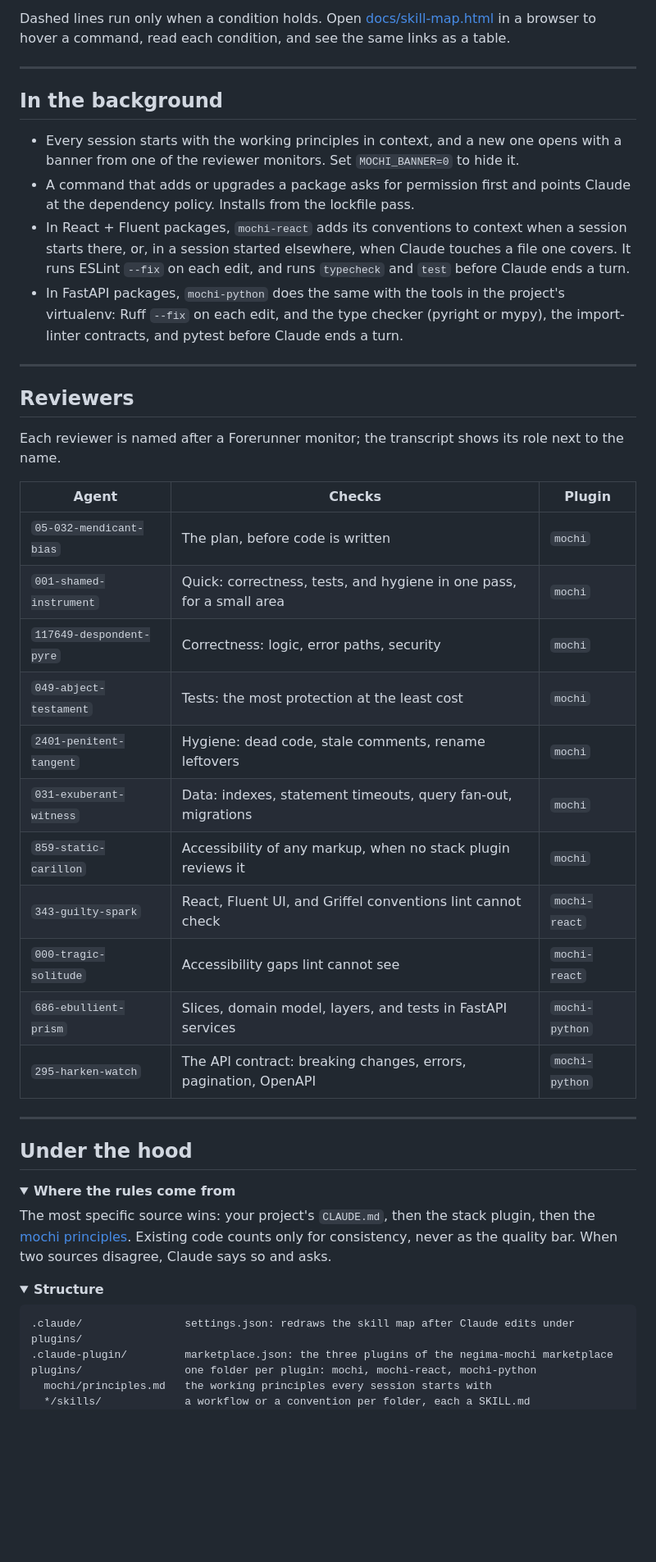
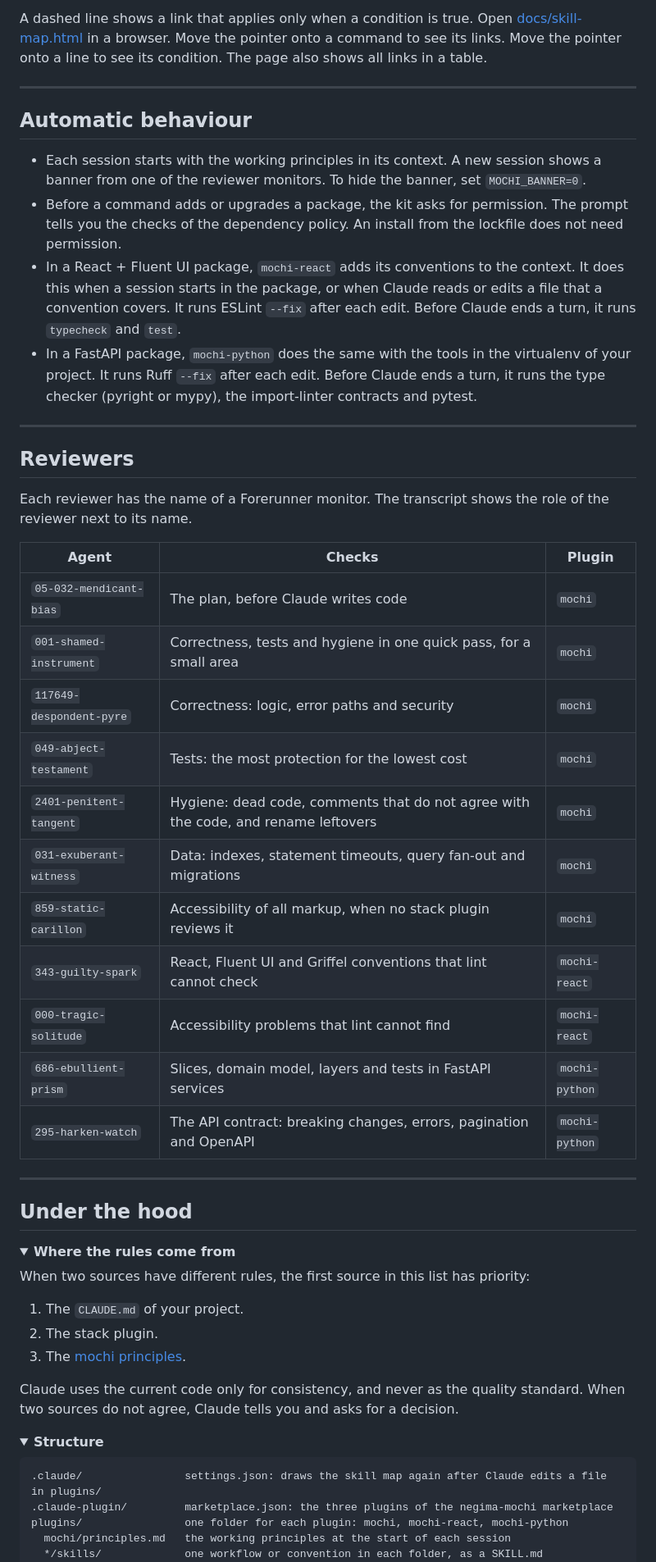
Before and after one commit to negimatare/negima-mochi, a Markdown page: README.md, the part around one of its changes. Shown at 82% size. Rendered like a GitHub page; folded sections open; blank space fills up the shorter version.

````diff
--- a/README.md
+++ b/README.md
@@ -95,46 +102,48 @@ through each command.
 
-Dashed lines run only when a condition holds. Open
-[docs/skill-map.html](docs/skill-map.html) in a browser to hover a command, read
-each condition, and see the same links as a table.
+A dashed line shows a link that applies only when a condition is true. Open
+[docs/skill-map.html](docs/skill-map.html) in a browser. Move the pointer onto
+a command to see its links. Move the pointer onto a line to see its condition.
+The page also shows all links in a table.
 
 ---
 
-## In the background
+## Automatic behaviour
 
-- Every session starts with the working principles in context, and a new
-  one opens with a banner from one of the reviewer monitors. Set
-  `MOCHI_BANNER=0` to hide it.
-- A command that adds or upgrades a package asks for permission first and
-  points Claude at the dependency policy. Installs from the lockfile pass.
-- In React + Fluent packages, `mochi-react` adds its conventions to context
-  when a session starts there, or, in a session started elsewhere, when Claude
-  touches a file one covers. It runs ESLint `--fix` on each edit, and runs
-  `typecheck` and `test` before Claude ends a turn.
-- In FastAPI packages, `mochi-python` does the same with the tools in the
-  project's virtualenv: Ruff `--fix` on each edit, and the type checker
-  (pyright or mypy), the import-linter contracts, and pytest before Claude
-  ends a turn.
+- Each session starts with the working principles in its context. A new
+  session shows a banner from one of the reviewer monitors. To hide the
+  banner, set `MOCHI_BANNER=0`.
+- Before a command adds or upgrades a package, the kit asks for permission. The
+  prompt tells you the checks of the dependency policy. An install from the
+  lockfile does not need permission.
+- In a React + Fluent UI package, `mochi-react` adds its conventions to the
+  context. It does this when a session starts in the package, or when Claude
+  reads or edits a file that a convention covers. It runs ESLint `--fix` after each
+  edit. Before Claude ends a turn, it runs `typecheck` and `test`.
+- In a FastAPI package, `mochi-python` does the same with the tools in the
+  virtualenv of your project. It runs Ruff `--fix` after each edit. Before
+  Claude ends a turn, it runs the type checker (pyright or mypy), the
+  import-linter contracts and pytest.
 
 ---
 
 ## Reviewers
 
-Each reviewer is named after a Forerunner monitor; the transcript shows its
-role next to the name.
+Each reviewer has the name of a Forerunner monitor. The transcript shows the
+role of the reviewer next to its name.
 
 | Agent | Checks | Plugin |
 |---|---|---|
-| `05-032-mendicant-bias` | The plan, before code is written | `mochi` |
-| `001-shamed-instrument` | Quick: correctness, tests, and hygiene in one pass, for a small area | `mochi` |
-| `117649-despondent-pyre` | Correctness: logic, error paths, security | `mochi` |
-| `049-abject-testament` | Tests: the most protection at the least cost | `mochi` |
-| `2401-penitent-tangent` | Hygiene: dead code, stale comments, rename leftovers | `mochi` |
-| `031-exuberant-witness` | Data: indexes, statement timeouts, query fan-out, migrations | `mochi` |
-| `859-static-carillon` | Accessibility of any markup, when no stack plugin reviews it | `mochi` |
-| `343-guilty-spark` | React, Fluent UI, and Griffel conventions lint cannot check | `mochi-react` |
-| `000-tragic-solitude` | Accessibility gaps lint cannot see | `mochi-react` |
-| `686-ebullient-prism` | Slices, domain model, layers, and tests in FastAPI services | `mochi-python` |
-| `295-harken-watch` | The API contract: breaking changes, errors, pagination, OpenAPI | `mochi-python` |
+| `05-032-mendicant-bias` | The plan, before Claude writes code | `mochi` |
+| `001-shamed-instrument` | Correctness, tests and hygiene in one quick pass, for a small area | `mochi` |
+| `117649-despondent-pyre` | Correctness: logic, error paths and security | `mochi` |
+| `049-abject-testament` | Tests: the most protection for the lowest cost | `mochi` |
+| `2401-penitent-tangent` | Hygiene: dead code, comments that do not agree with the code, and rename leftovers | `mochi` |
+| `031-exuberant-witness` | Data: indexes, statement timeouts, query fan-out and migrations | `mochi` |
+| `859-static-carillon` | Accessibility of all markup, when no stack plugin reviews it | `mochi` |
+| `343-guilty-spark` | React, Fluent UI and Griffel conventions that lint cannot check | `mochi-react` |
+| `000-tragic-solitude` | Accessibility problems that lint cannot find | `mochi-react` |
+| `686-ebullient-prism` | Slices, domain model, layers and tests in FastAPI services | `mochi-python` |
+| `295-harken-watch` | The API contract: breaking changes, errors, pagination and OpenAPI | `mochi-python` |
 
 ---
 
@@ -143,10 +152,16 @@ role next to the name.
 <details>
 <summary><b>Where the rules come from</b></summary>
 
-The most specific source wins: your project's `CLAUDE.md`, then the stack
-plugin, then the [mochi principles](plugins/mochi/principles.md). Existing
-code counts only for consistency, never as the quality bar. When two sources
-disagree, Claude says so and asks.
+When two sources have different rules, the first source in this list has
+priority:
+
+1. The `CLAUDE.md` of your project.
+2. The stack plugin.
+3. The [mochi principles](plugins/mochi/principles.md).
+
+Claude uses the current code only for consistency, and never as the quality
+standard. When two sources do not agree, Claude tells you and asks for a
+decision.
 
 </details>
 
@@ -154,9 +169,9 @@ disagree, Claude says so and asks.
 <summary><b>Structure</b></summary>
 
 ```
-.claude/                settings.json: redraws the skill map after Claude edits under plugins/
+.claude/                settings.json: draws the skill map again after Claude edits a file in plugins/
 .claude-plugin/         marketplace.json: the three plugins of the negima-mochi marketplace
-plugins/                one folder per plugin: mochi, mochi-react, mochi-python
-  mochi/principles.md   the working principles every session starts with
-  */skills/             a workflow or a convention per folder, each a SKILL.md
+plugins/                one folder for each plugin: mochi, mochi-react, mochi-python
+  mochi/principles.md   the working principles at the start of each session
+  */skills/             one workflow or convention in each folder, as a SKILL.md
   */agents/             the reviewers
````
Also changed, not shown: other parts of README.md (+78 -70 lines), docs/readme/banner.png.
